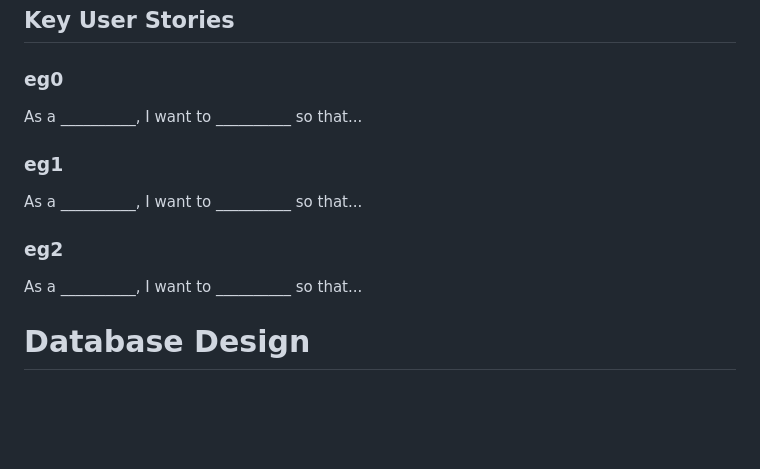
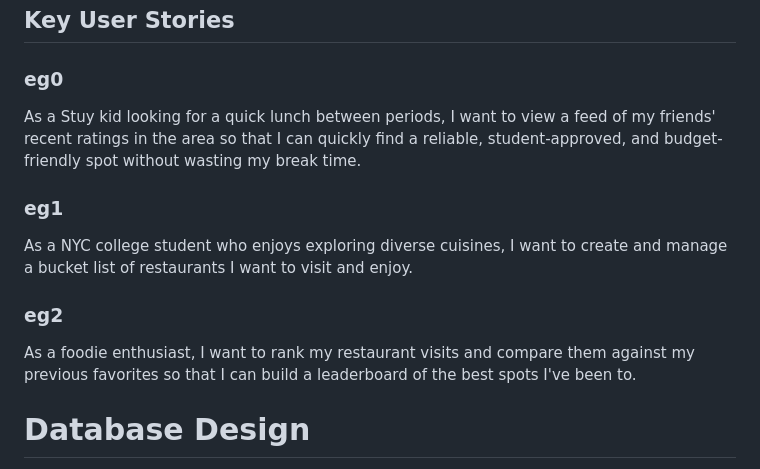
Before and after one commit to Paperdasher/kest_seanyutot_kalimulk_evank43_thomasm292, a Markdown page: design.md, the part around the change. GitHub-like rendering; blank space fills up the shorter version.

Commit message:
add target audiences/user experiences to dd

```diff
--- a/design.md
+++ b/design.md
@@ -106,13 +106,13 @@ Dashboard
 
 ## Key User Stories
 ### eg0
-As a __________, I want to __________ so that...
+As a Stuy kid looking for a quick lunch between periods, I want to view a feed of my friends' recent ratings in the area so that I can quickly find a reliable, student-approved, and budget-friendly spot without wasting my break time.
 
 ### eg1
-As a __________, I want to __________ so that...
+As a NYC college student who enjoys exploring diverse cuisines, I want to create and manage a bucket list of restaurants I want to visit and enjoy.
 
 ### eg2
-As a __________, I want to __________ so that...
+As a foodie enthusiast, I want to rank my restaurant visits and compare them against my previous favorites so that I can build a leaderboard of the best spots I've been to.
 
 
 
```
